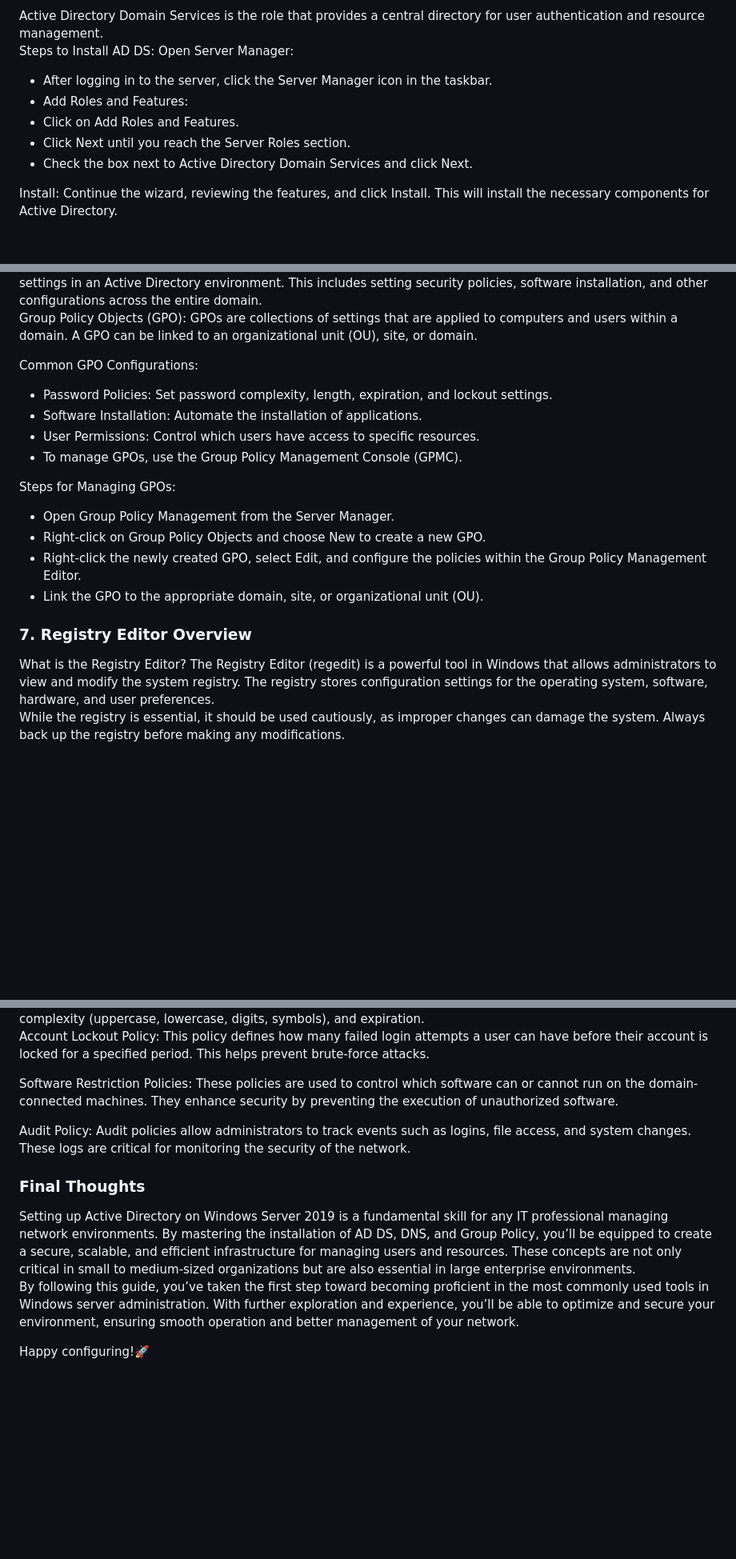
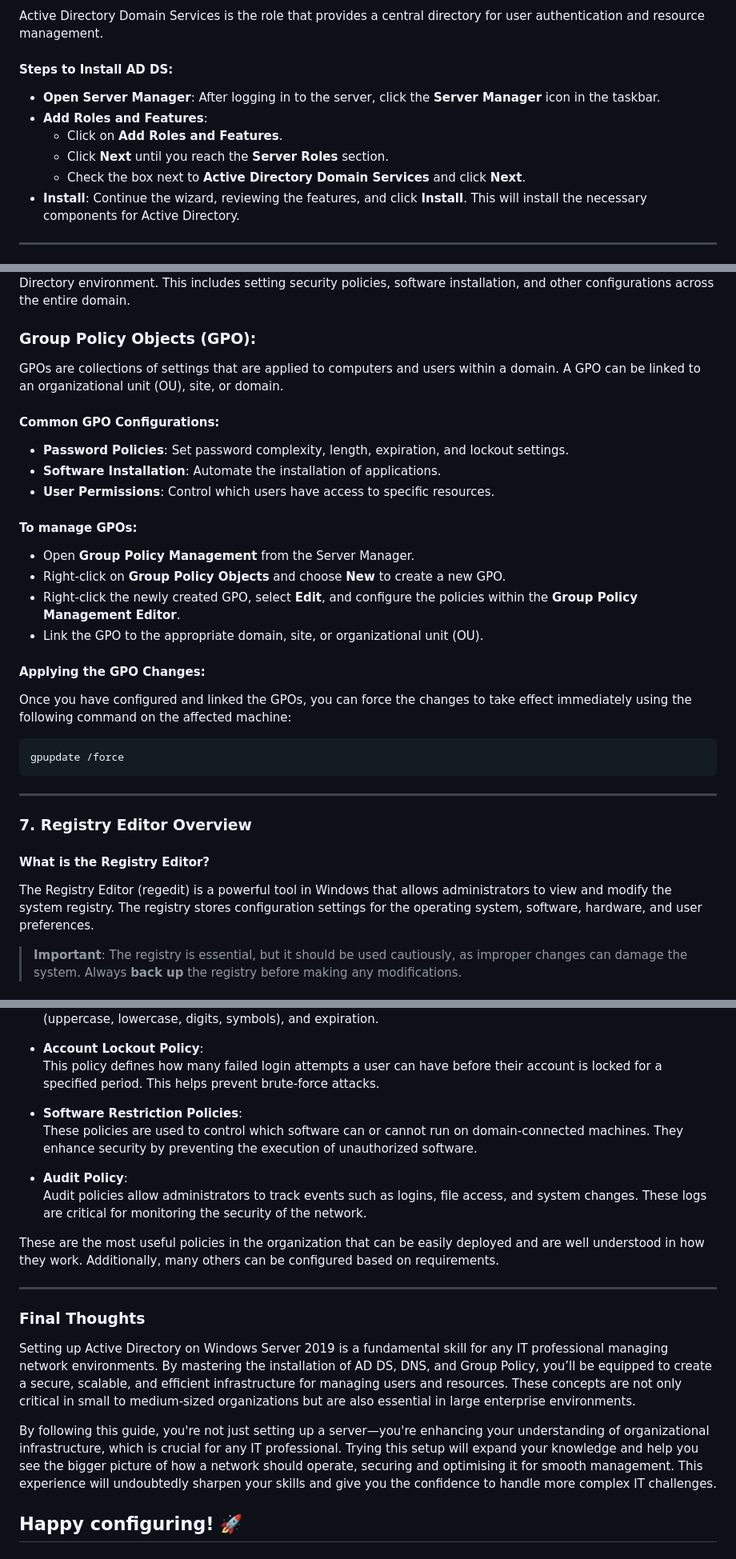
Before and after one commit to imuhammadhusnain/ActiveDirectory-Setup, a Markdown page: README.md, 3 parts joined by grey strips. Shown: that part at 80% size. Rendered like a GitHub page; blank space fills up the shorter version.

````diff
--- a/README.md
+++ b/README.md
@@ -22,12 +26,12 @@ Tip: Install the Latest Windows Updates: It’s always a good idea to ensure the
 Active Directory Domain Services is the role that provides a central directory for user authentication and resource management.
 
-Steps to Install AD DS:
-Open Server Manager:
-- After logging in to the server, click the Server Manager icon in the taskbar.
-- Add Roles and Features:
-- Click on Add Roles and Features.
-- Click Next until you reach the Server Roles section.
-- Check the box next to Active Directory Domain Services and click Next.
+#### Steps to Install AD DS:
+- **Open Server Manager**: After logging in to the server, click the **Server Manager** icon in the taskbar.
+- **Add Roles and Features**:
+    - Click on **Add Roles and Features**.
+    - Click **Next** until you reach the **Server Roles** section.
+    - Check the box next to **Active Directory Domain Services** and click **Next**.
+- **Install**: Continue the wizard, reviewing the features, and click **Install**. This will install the necessary components for Active Directory.
 
-Install: Continue the wizard, reviewing the features, and click Install. This will install the necessary components for Active Directory.
+---
 
@@ -74,23 +93,32 @@ Group Policy (GP):
 Group Policy is a Microsoft feature that allows administrators to control user and computer settings in an Active Directory environment. This includes setting security policies, software installation, and other configurations across the entire domain.
 
-Group Policy Objects (GPO):
+### Group Policy Objects (GPO):
 GPOs are collections of settings that are applied to computers and users within a domain. A GPO can be linked to an organizational unit (OU), site, or domain.
 
-Common GPO Configurations:
-- Password Policies: Set password complexity, length, expiration, and lockout settings.
-- Software Installation: Automate the installation of applications.
-- User Permissions: Control which users have access to specific resources.
-- To manage GPOs, use the Group Policy Management Console (GPMC).
+#### Common GPO Configurations:
+- **Password Policies**: Set password complexity, length, expiration, and lockout settings.
+- **Software Installation**: Automate the installation of applications.
+- **User Permissions**: Control which users have access to specific resources.
 
-Steps for Managing GPOs:
-- Open Group Policy Management from the Server Manager.
-- Right-click on Group Policy Objects and choose New to create a new GPO.
-- Right-click the newly created GPO, select Edit, and configure the policies within the Group Policy Management Editor.
+#### To manage GPOs:
+- Open **Group Policy Management** from the Server Manager.
+- Right-click on **Group Policy Objects** and choose **New** to create a new GPO.
+- Right-click the newly created GPO, select **Edit**, and configure the policies within the **Group Policy Management Editor**.
 - Link the GPO to the appropriate domain, site, or organizational unit (OU).
 
-<h3>7. Registry Editor Overview</h3>
-What is the Registry Editor?
+#### Applying the GPO Changes:
+Once you have configured and linked the GPOs, you can force the changes to take effect immediately using the following command on the affected machine:
+
+```bash
+gpupdate /force
+```
+
+---
+
+### 7. Registry Editor Overview
+
+#### What is the Registry Editor?
 The Registry Editor (regedit) is a powerful tool in Windows that allows administrators to view and modify the system registry. The registry stores configuration settings for the operating system, software, hardware, and user preferences.
 
-While the registry is essential, it should be used cautiously, as improper changes can damage the system. Always back up the registry before making any modifications.
+> **Important**: The registry is essential, but it should be used cautiously, as improper changes can damage the system. Always **back up** the registry before making any modifications.
 
@@ -99,17 +130,23 @@ Password Policy:
 A strong password policy ensures security by enforcing requirements like minimum length, complexity (uppercase, lowercase, digits, symbols), and expiration.
 
-Account Lockout Policy:
+- **Account Lockout Policy**:
 This policy defines how many failed login attempts a user can have before their account is locked for a specified period. This helps prevent brute-force attacks.
 
-Software Restriction Policies:
-These policies are used to control which software can or cannot run on the domain-connected machines. They enhance security by preventing the execution of unauthorized software.
+- **Software Restriction Policies**:
+These policies are used to control which software can or cannot run on domain-connected machines. They enhance security by preventing the execution of unauthorized software.
 
-Audit Policy:
+- **Audit Policy**:
 Audit policies allow administrators to track events such as logins, file access, and system changes. These logs are critical for monitoring the security of the network.
 
-<h3>Final Thoughts</h3>
+These are the most useful policies in the organization that can be easily deployed and are well understood in how they work. Additionally, many others can be configured based on requirements.
+
+---
+
+### Final Thoughts
+
 Setting up Active Directory on Windows Server 2019 is a fundamental skill for any IT professional managing network environments. By mastering the installation of AD DS, DNS, and Group Policy, you’ll be equipped to create a secure, scalable, and efficient infrastructure for managing users and resources. These concepts are not only critical in small to medium-sized organizations but are also essential in large enterprise environments.
 
-By following this guide, you’ve taken the first step toward becoming proficient in the most commonly used tools in Windows server administration. With further exploration and experience, you’ll be able to optimize and secure your environment, ensuring smooth operation and better management of your network.
+By following this guide, you're not just setting up a server—you're enhancing your understanding of organizational infrastructure, which is crucial for any IT professional. Trying this setup will expand your knowledge and help you see the bigger picture of how a network should operate, securing and optimising it for smooth management. This experience will undoubtedly sharpen your skills and give you the confidence to handle more complex IT challenges.
 
-<p>Happy configuring!&#128640;</p>
+**Happy configuring! 🚀**
+---
````
Also changed, not shown: other parts of README.md (+56 -34 lines).
